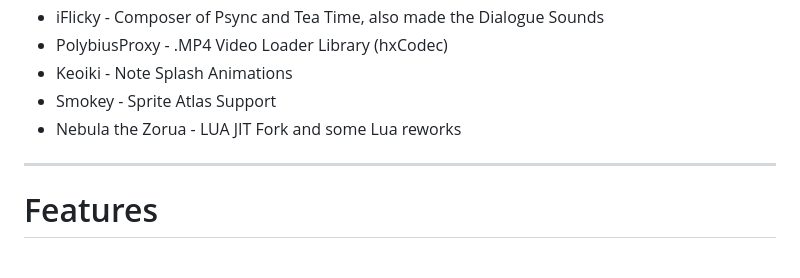
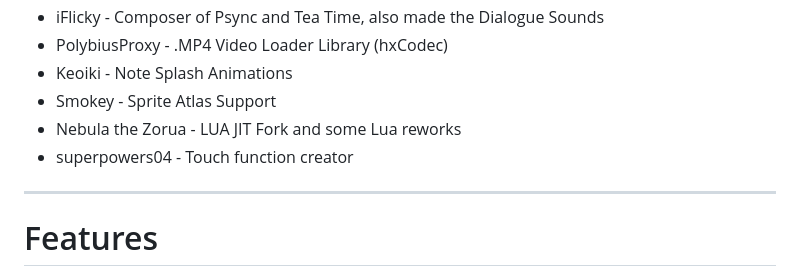
Before and after one commit to TechDevOfficial/FNF-TechEngine, a Markdown page: README.md, the part around the change. GitHub-like rendering.

```diff
--- a/README.md
+++ b/README.md
@@ -33,6 +33,7 @@ otherwise, you can delete the "VIDEOS_ALLOWED" Line on Project.xml
 * Keoiki - Note Splash Animations
 * Smokey - Sprite Atlas Support
 * Nebula the Zorua - LUA JIT Fork and some Lua reworks
+* superpowers04 - Touch function creator
 _____________________________________
 
 # Features
```
